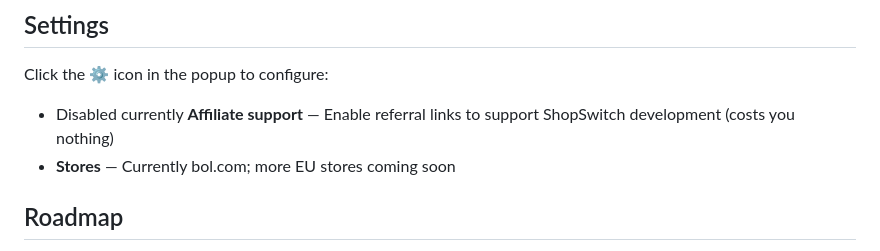
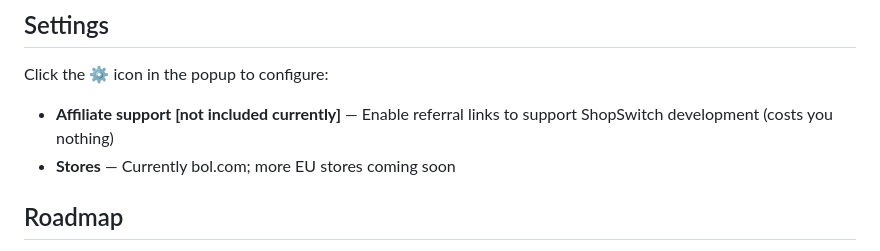
Before and after one commit to roelwillems/shopswitch, a Markdown page: README.md, the part around the change. GitHub-like rendering.

```diff
--- a/README.md
+++ b/README.md
@@ -49,7 +49,7 @@ Results are validated against the Amazon product using weighted scoring that pri
 
 Click the ⚙ icon in the popup to configure:
 
-- Disabled currently **Affiliate support** — Enable referral links to support ShopSwitch development (costs you nothing)
+- **Affiliate support [not included currently]** — Enable referral links to support ShopSwitch development (costs you nothing)
 - **Stores** — Currently bol.com; more EU stores coming soon
 
 ## Roadmap
```
